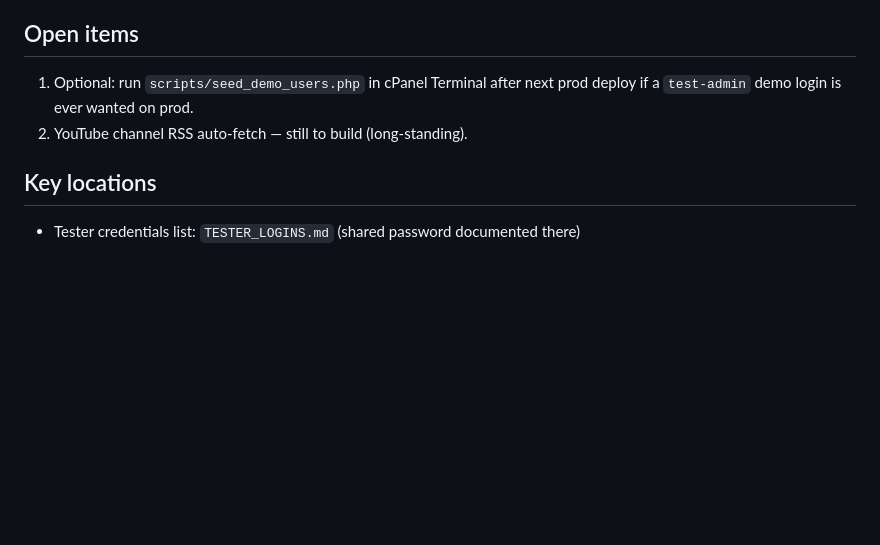
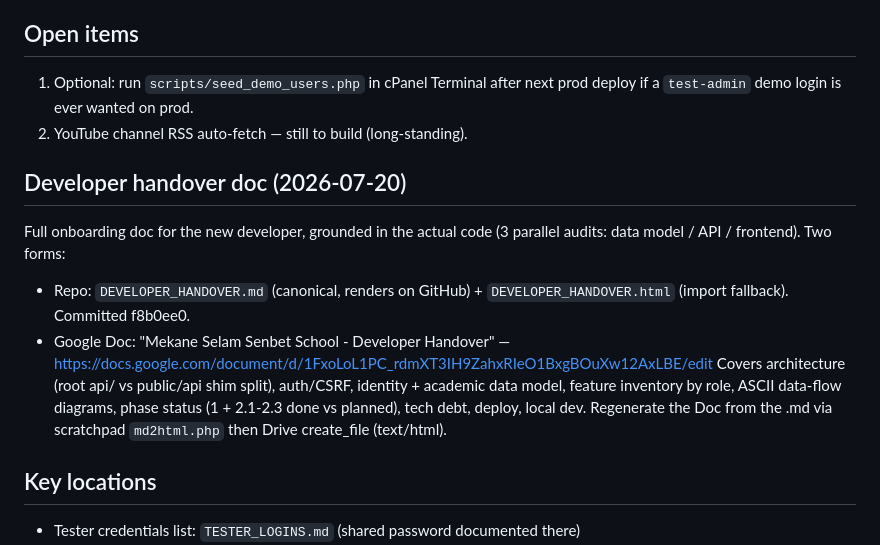
Before and after one commit to AdoniasCodes/GebrielSenbetWeb, a Markdown page: handoff.md, the part around the change. GitHub-like rendering; blank space fills up the shorter version.

Commit message:
handoff: record developer handover doc (repo md/html + Google Doc URL)

```diff
--- a/handoff.md
+++ b/handoff.md
@@ -89,6 +89,12 @@ Landing content overhaul + customizable public registrations + new logo (multi-a
 1. Optional: run `scripts/seed_demo_users.php` in cPanel Terminal after next prod deploy if a `test-admin` demo login is ever wanted on prod.
 2. YouTube channel RSS auto-fetch — still to build (long-standing).
 
+## Developer handover doc (2026-07-20)
+Full onboarding doc for the new developer, grounded in the actual code (3 parallel audits: data model / API / frontend). Two forms:
+- Repo: `DEVELOPER_HANDOVER.md` (canonical, renders on GitHub) + `DEVELOPER_HANDOVER.html` (import fallback). Committed f8b0ee0.
+- Google Doc: "Mekane Selam Senbet School - Developer Handover" — https://docs.google.com/document/d/1FxoLoL1PC_rdmXT3IH9ZahxRIeO1BxgBOuXw12AxLBE/edit
+Covers architecture (root api/ vs public/api shim split), auth/CSRF, identity + academic data model, feature inventory by role, ASCII data-flow diagrams, phase status (1 + 2.1-2.3 done vs planned), tech debt, deploy, local dev. Regenerate the Doc from the .md via scratchpad `md2html.php` then Drive create_file (text/html).
+
 ## Key locations
 - Tester credentials list: `TESTER_LOGINS.md` (shared password documented there)
 - Demo account list: `DEMO_LOGINS.md` (regenerated by the seeder)
```
